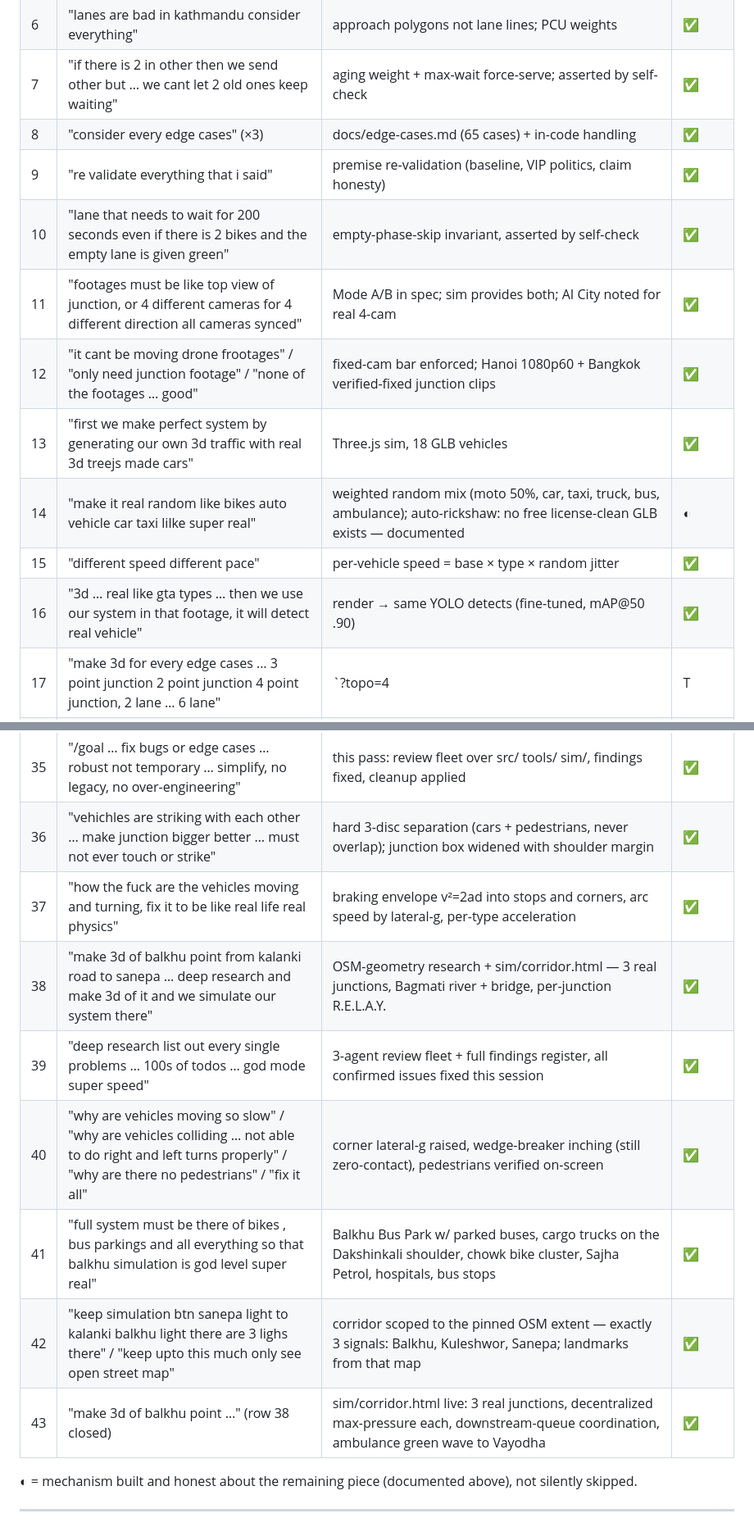
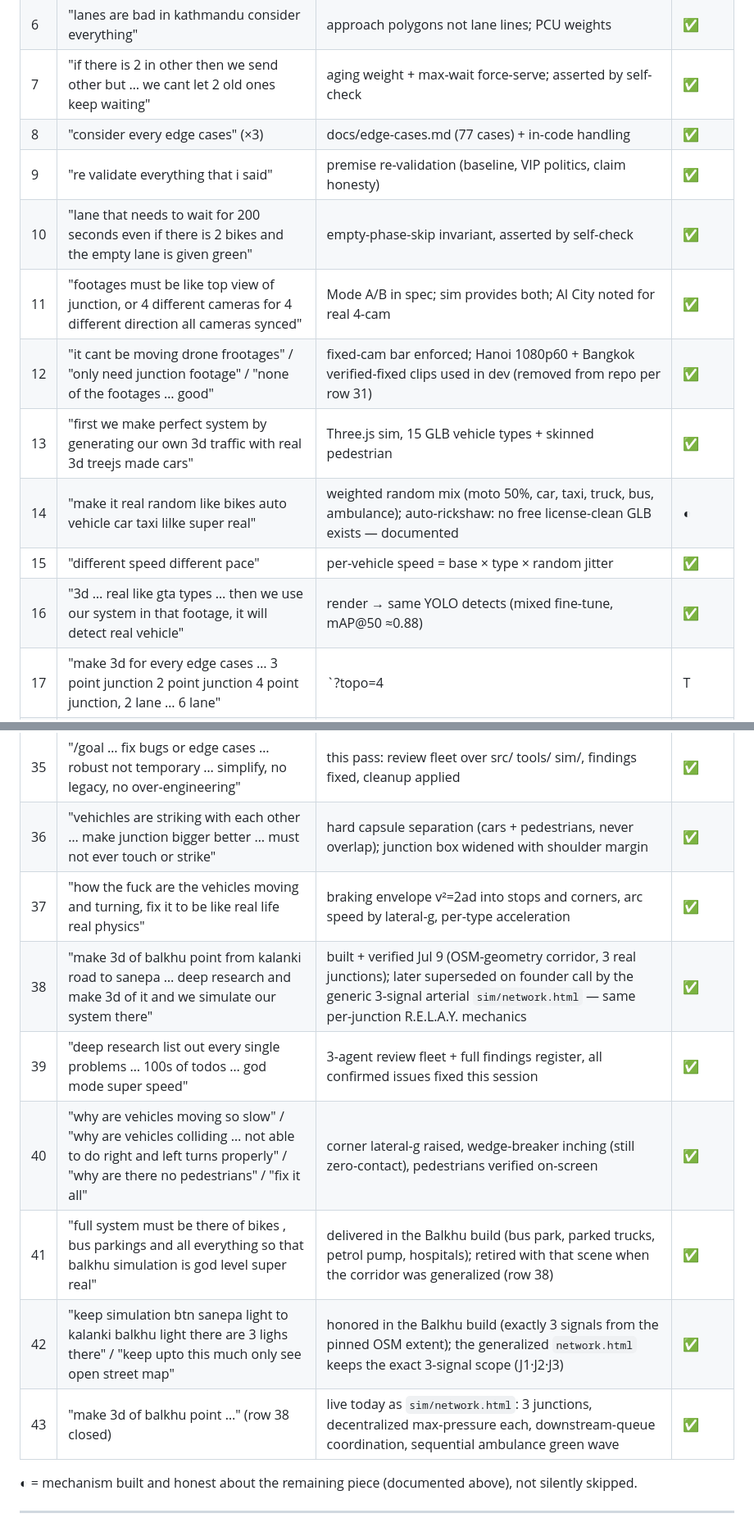
Before and after one commit to kafle1/relay, a Markdown page: docs/all-prompts.md, 2 parts joined by grey strips. Shown at 82% size. Rendered like a GitHub page.

```diff
--- a/docs/all-prompts.md
+++ b/docs/all-prompts.md
@@ -91,15 +91,15 @@
 | 5 | "priority mapping, abulance school bus vip" | ambulance: visual detect + preempt ✅; school-bus/VIP: same `emergency_boost` mechanism, needs only a class + weight (no free 3D/visual signature — documented, not faked) | ◐ |
 | 6 | "lanes are bad in kathmandu consider everything" | approach polygons not lane lines; PCU weights | ✅ |
 | 7 | "if there is 2 in other then we send other but … we cant let 2 old ones keep waiting" | aging weight + max-wait force-serve; asserted by self-check | ✅ |
-| 8 | "consider every edge cases" (×3) | docs/edge-cases.md (65 cases) + in-code handling | ✅ |
+| 8 | "consider every edge cases" (×3) | docs/edge-cases.md (77 cases) + in-code handling | ✅ |
 | 9 | "re validate everything that i said" | premise re-validation (baseline, VIP politics, claim honesty) | ✅ |
 | 10 | "lane that needs to wait for 200 seconds even if there is 2 bikes and the empty lane is given green" | empty-phase-skip invariant, asserted by self-check | ✅ |
 | 11 | "footages must be like top view of junction, or 4 different cameras for 4 different direction all cameras synced" | Mode A/B in spec; sim provides both; AI City noted for real 4-cam | ✅ |
-| 12 | "it cant be moving drone frootages" / "only need junction footage" / "none of the footages … good" | fixed-cam bar enforced; Hanoi 1080p60 + Bangkok verified-fixed junction clips | ✅ |
-| 13 | "first we make perfect system by generating our own 3d traffic with real 3d treejs made cars" | Three.js sim, 18 GLB vehicles | ✅ |
+| 12 | "it cant be moving drone frootages" / "only need junction footage" / "none of the footages … good" | fixed-cam bar enforced; Hanoi 1080p60 + Bangkok verified-fixed clips used in dev (removed from repo per row 31) | ✅ |
+| 13 | "first we make perfect system by generating our own 3d traffic with real 3d treejs made cars" | Three.js sim, 15 GLB vehicle types + skinned pedestrian | ✅ |
 | 14 | "make it real random like bikes auto vehicle car taxi lilke super real" | weighted random mix (moto 50%, car, taxi, truck, bus, ambulance); auto-rickshaw: no free license-clean GLB exists — documented | ◐ |
 | 15 | "different speed different pace" | per-vehicle speed = base × type × random jitter | ✅ |
-| 16 | "3d … real like gta types … then we use our system in that footage, it will detect real vehicle" | render → same YOLO detects (fine-tuned, mAP@50 .90) | ✅ |
+| 16 | "3d … real like gta types … then we use our system in that footage, it will detect real vehicle" | render → same YOLO detects (mixed fine-tune, mAP@50 ≈0.88) | ✅ |
 | 17 | "make 3d for every edge cases … 3 point junction 2 point junction 4 point junction, 2 lane … 6 lane" | `?topo=4|T|2` × `?lanes=1..3` per direction (2/4/6-lane roads); scenario buttons (ambulance, surge) | ✅ |
 | 18 | "infinitely auto randomly generating realtime cc camera footage like live realtime" | endless organic per-approach spawner | ✅ |
 | 19 | "i should be able to drag to move view" / "vehicles are moving in opposite direction" | OrbitControls; yaw fixed | ✅ |
@@ -119,14 +119,14 @@
 | 33 | "how other countries are doiing this … lalitpur … make our better than that cheap efficient … fullly working in real world" | docs/research/global-landscape.md — SCATS/SCOOT/Surtrac/ATCS + Lalitpur post-mortem + our edge | ✅ |
 | 34 | "every time i say anything in the conversation send to requirements md" / "rename it as all prompts md file" | file renamed `docs/all-prompts.md`; UserPromptSubmit hook auto-appends every prompt to the live log below | ✅ |
 | 35 | "/goal … fix bugs or edge cases … robust not temporary … simplify, no legacy, no over-engineering" | this pass: review fleet over src/ tools/ sim/, findings fixed, cleanup applied | ✅ |
-| 36 | "vehichles are striking with each other … make junction bigger better … must not ever touch or strike" | hard 3-disc separation (cars + pedestrians, never overlap); junction box widened with shoulder margin | ✅ |
+| 36 | "vehichles are striking with each other … make junction bigger better … must not ever touch or strike" | hard capsule separation (cars + pedestrians, never overlap); junction box widened with shoulder margin | ✅ |
 | 37 | "how the fuck are the vehicles moving and turning, fix it to be like real life real physics" | braking envelope v²=2ad into stops and corners, arc speed by lateral-g, per-type acceleration | ✅ |
-| 38 | "make 3d of balkhu point from kalanki road to sanepa … deep research and make 3d of it and we simulate our system there" | OSM-geometry research + sim/corridor.html — 3 real junctions, Bagmati river + bridge, per-junction R.E.L.A.Y. | ✅ |
+| 38 | "make 3d of balkhu point from kalanki road to sanepa … deep research and make 3d of it and we simulate our system there" | built + verified Jul 9 (OSM-geometry corridor, 3 real junctions); later superseded on founder call by the generic 3-signal arterial `sim/network.html` — same per-junction R.E.L.A.Y. mechanics | ✅ |
 | 39 | "deep research list out every single problems … 100s of todos … god mode super speed" | 3-agent review fleet + full findings register, all confirmed issues fixed this session | ✅ |
 | 40 | "why are vehicles moving so slow" / "why are vehicles colliding … not able to do right and left turns properly" / "why are there no pedestrians" / "fix it all" | corner lateral-g raised, wedge-breaker inching (still zero-contact), pedestrians verified on-screen | ✅ |
-| 41 | "full system must be there of bikes , bus parkings and all everything so that balkhu simulation is god level super real" | Balkhu Bus Park w/ parked buses, cargo trucks on the Dakshinkali shoulder, chowk bike cluster, Sajha Petrol, hospitals, bus stops | ✅ |
-| 42 | "keep simulation btn sanepa light to kalanki balkhu light there are 3 lighs there" / "keep upto this much only see open street map" | corridor scoped to the pinned OSM extent — exactly 3 signals: Balkhu, Kuleshwor, Sanepa; landmarks from that map | ✅ |
-| 43 | "make 3d of balkhu point …" (row 38 closed) | sim/corridor.html live: 3 real junctions, decentralized max-pressure each, downstream-queue coordination, ambulance green wave to Vayodha | ✅ |
+| 41 | "full system must be there of bikes , bus parkings and all everything so that balkhu simulation is god level super real" | delivered in the Balkhu build (bus park, parked trucks, petrol pump, hospitals); retired with that scene when the corridor was generalized (row 38) | ✅ |
+| 42 | "keep simulation btn sanepa light to kalanki balkhu light there are 3 lighs there" / "keep upto this much only see open street map" | honored in the Balkhu build (exactly 3 signals from the pinned OSM extent); the generalized `network.html` keeps the exact 3-signal scope (J1·J2·J3) | ✅ |
+| 43 | "make 3d of balkhu point …" (row 38 closed) | live today as `sim/network.html`: 3 junctions, decentralized max-pressure each, downstream-queue coordination, sequential ambulance green wave | ✅ |
 
 ◐ = mechanism built and honest about the remaining piece (documented above), not silently skipped.
 
```
Also changed, not shown: other parts of docs/all-prompts.md (+2 -2 lines), docs/worklog.md (+6 -5 lines).
